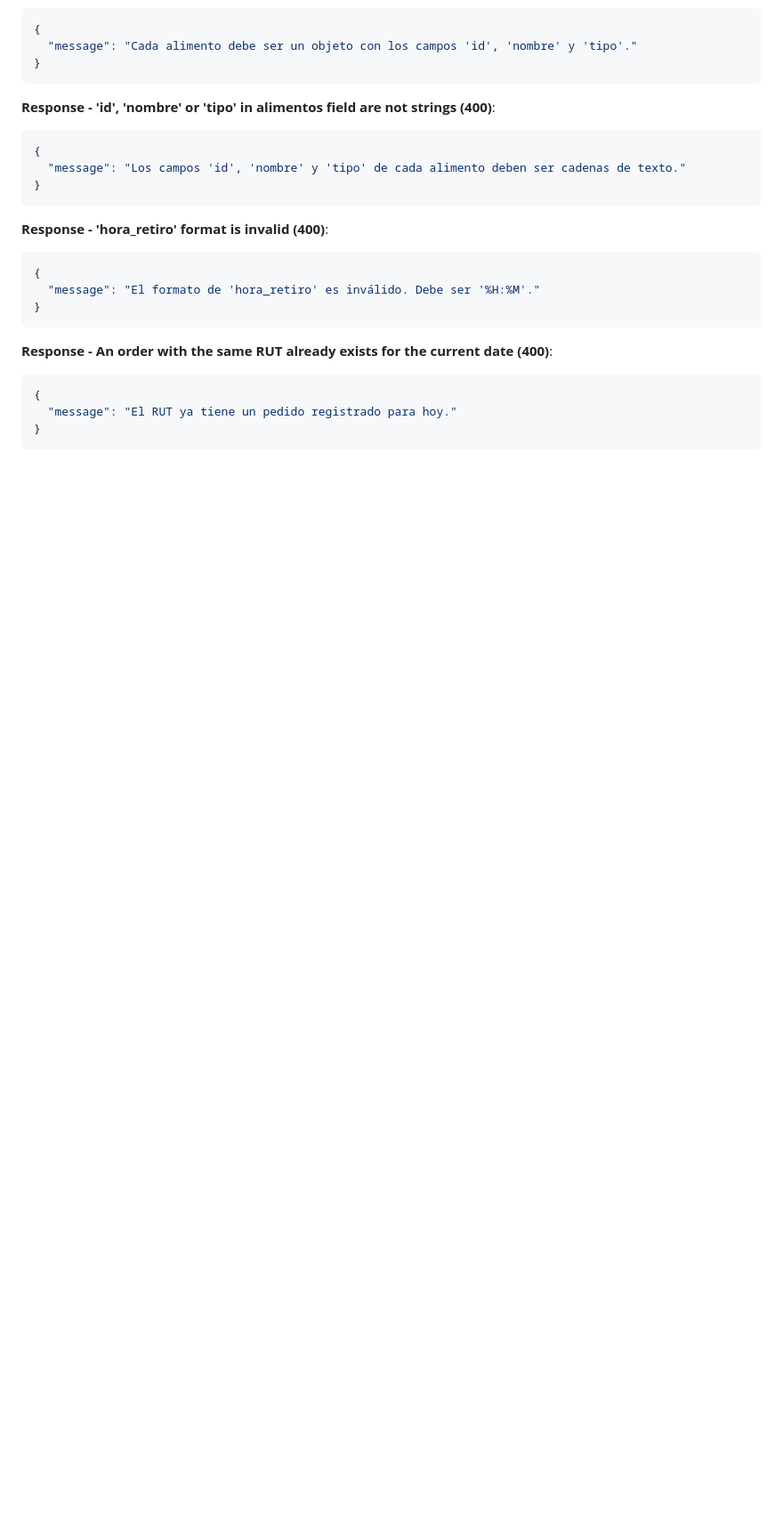
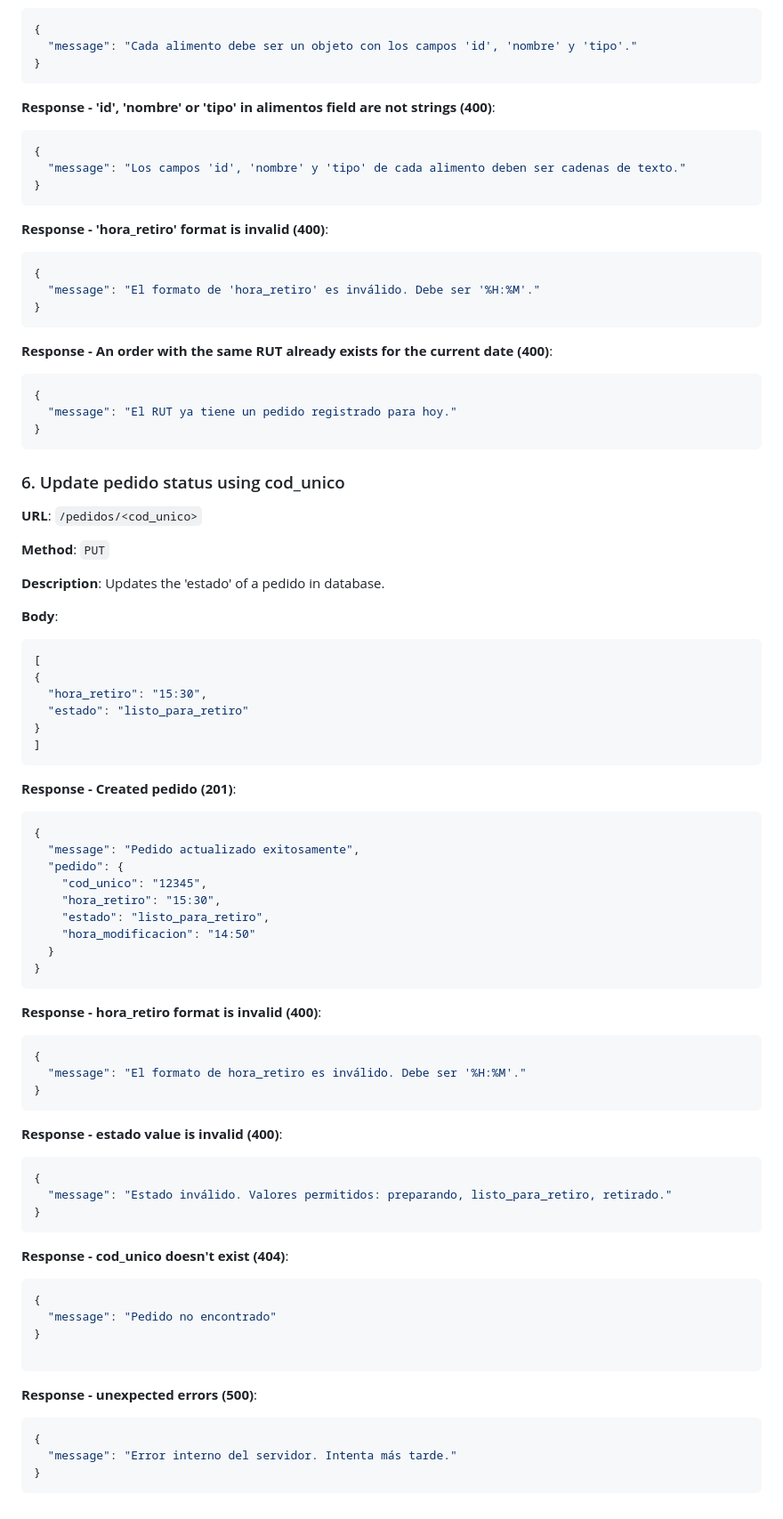
Before and after one commit to AstronautMarkus/MofuLunches-API, a Markdown page: mofulunches-api/pedidos_service/PEDIDOS_ENDPOINTS.md, the part around the change. Shown: that part at 89% size. GitHub-like rendering; blank space fills up the shorter version.

Commit message:
Documented Endpoints in pedidos service.

````diff
--- a/mofulunches-api/pedidos_service/PEDIDOS_ENDPOINTS.md
+++ b/mofulunches-api/pedidos_service/PEDIDOS_ENDPOINTS.md
@@ -248,3 +248,69 @@ SECRET_KEY = "flask-secret-key"
   "message": "El RUT ya tiene un pedido registrado para hoy."
 }
 ```
+
+### 6. Update pedido status using cod_unico
+
+**URL**: `/pedidos/<cod_unico>`
+
+**Method**: `PUT`
+
+**Description**: Updates the 'estado' of a pedido in database.
+
+**Body**:
+
+```json
+[
+{
+  "hora_retiro": "15:30",
+  "estado": "listo_para_retiro"
+}
+]
+```
+
+**Response - Created pedido (201)**:
+
+```json
+{
+  "message": "Pedido actualizado exitosamente",
+  "pedido": {
+    "cod_unico": "12345",
+    "hora_retiro": "15:30",
+    "estado": "listo_para_retiro",
+    "hora_modificacion": "14:50"
+  }
+}
+```
+
+**Response - hora_retiro format is invalid (400)**:
+
+```json
+{
+  "message": "El formato de hora_retiro es inválido. Debe ser '%H:%M'."
+}
+```
+
+**Response - estado value is invalid (400)**:
+
+```json
+{
+  "message": "Estado inválido. Valores permitidos: preparando, listo_para_retiro, retirado."
+}
+```
+
+**Response - cod_unico doesn't exist (404)**:
+
+```json
+{
+  "message": "Pedido no encontrado"
+}
+
+```
+
+**Response - unexpected errors (500)**:
+
+```json
+{
+  "message": "Error interno del servidor. Intenta más tarde."
+}
+```
````
